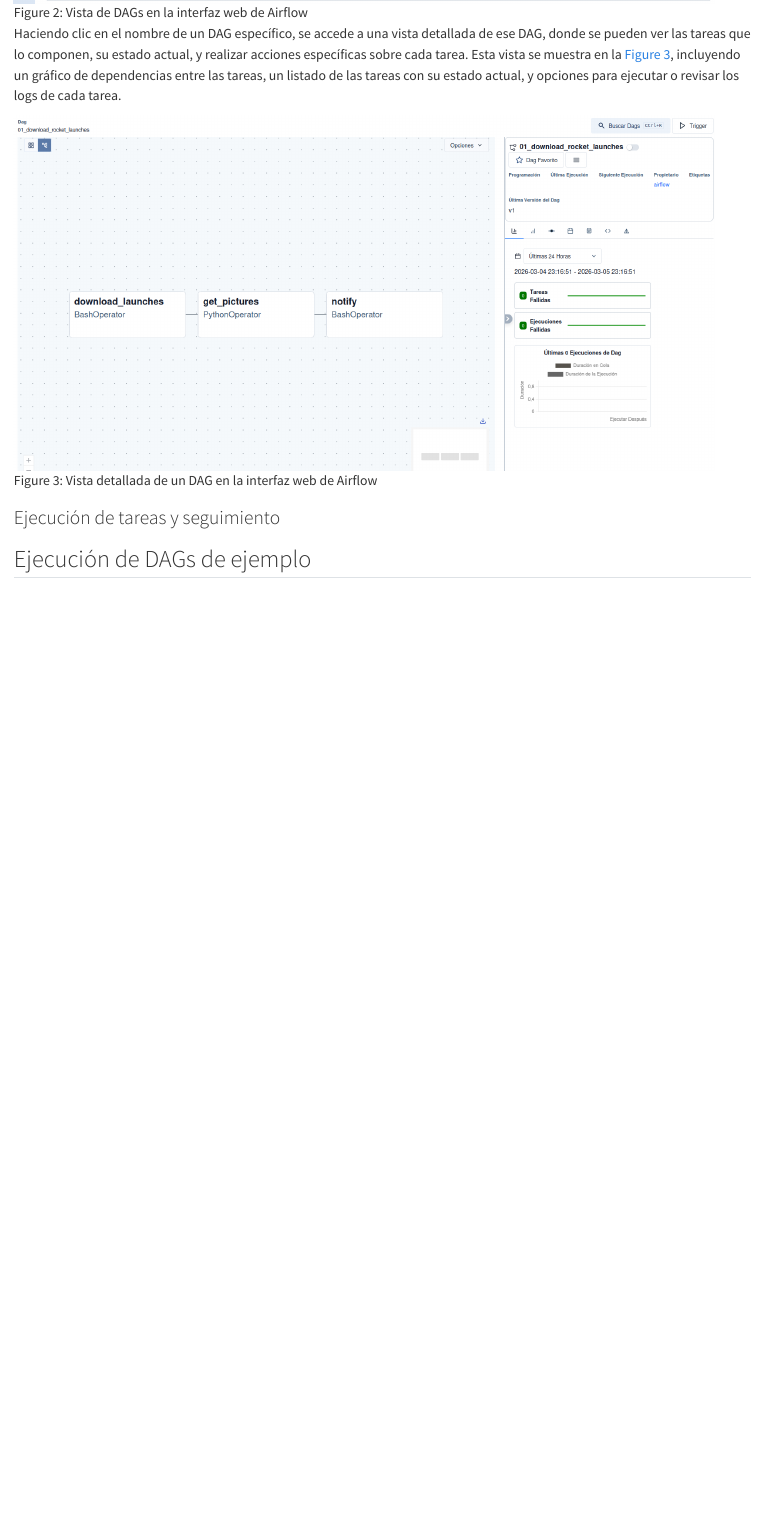
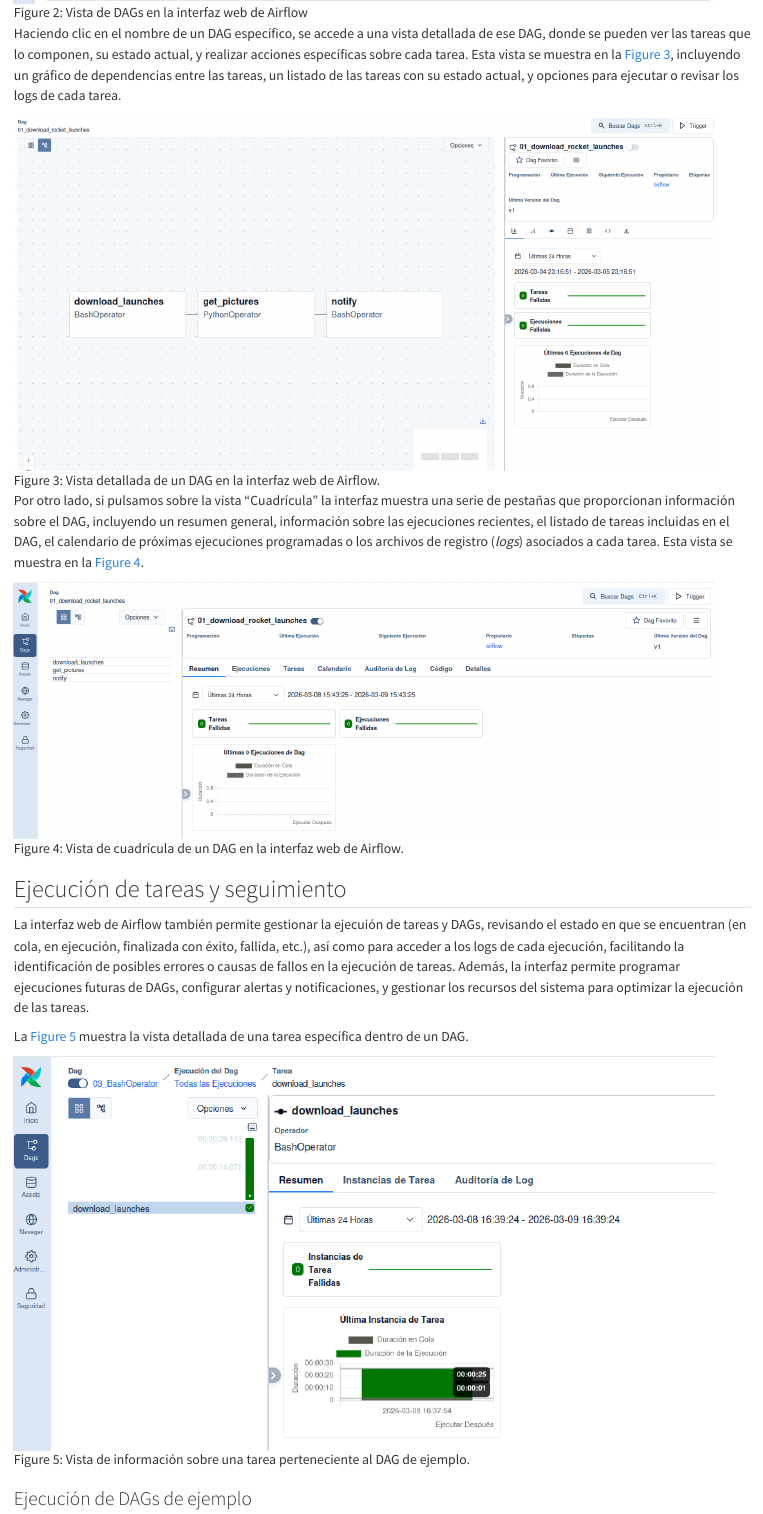
Before and after one commit to DataScienceArchives/tutorial-sdpd2, a Quarto document (dags/airflow.qmd): the page in a window 1100 px wide, from 1650 px down. Rendered offline with R 4.5, knitr and Pandoc in place of Quarto, with nearby package versions.

Commit message:
DAG overview and task info

```diff
--- a/dags/airflow.qmd
+++ b/dags/airflow.qmd
@@ -33,10 +33,25 @@ Si pulsamos sobre el botón "DAGs" en la columna de la izquierda, se accede a un
 
 Haciendo clic en el nombre de un DAG específico, se accede a una vista detallada de ese DAG, donde se pueden ver las tareas que lo componen, su estado actual, y realizar acciones específicas sobre cada tarea. Esta vista se muestra en la @fig-airflow-webui-dag-graph, incluyendo un gráfico de dependencias entre las tareas, un listado de las tareas con su estado actual, y opciones para ejecutar o revisar los logs de cada tarea.
 
-![Vista detallada de un DAG en la interfaz web de Airflow](img/Airflow-WebUI-DAG-graph.png){#fig-airflow-webui-dag-graph width=95%}
+![Vista detallada de un DAG en la interfaz web de Airflow.](img/Airflow-WebUI-DAG-graph.png){#fig-airflow-webui-dag-graph width=95%}
+
+Por otro lado, si pulsamos sobre la vista "Cuadrícula" la interfaz muestra una serie de pestañas que
+proporcionan información sobre el DAG, incluyendo un resumen general, información sobre las ejecuciones
+recientes, el listado de tareas incluidas en el DAG, el calendario de próximas ejecuciones programadas o
+los archivos de registro (*logs*) asociados a cada tarea. Esta vista se muestra en la @fig-airflow-webui-dag-grid.
+
+![Vista de cuadrícula de un DAG en la interfaz web de Airflow.](img/Airflow-WebUI-DAG-grid.png){#fig-airflow-webui-dag-grid width=95%}
 
 
-### Ejecución de tareas y seguimiento
+## Ejecución de tareas y seguimiento
 
+La interfaz web de Airflow también permite gestionar la ejecuión de tareas y DAGs, revisando el
+estado en que se encuentran (en cola, en ejecución, finalizada con éxito, fallida, etc.), así como para
+acceder a los logs de cada ejecución, facilitando la identificación de posibles errores o causas de fallos
+en la ejecución de tareas. Además, la interfaz permite programar ejecuciones futuras de DAGs, configurar alertas y notificaciones, y gestionar los recursos del sistema para optimizar la ejecución de las tareas.
 
-## Ejecución de DAGs de ejemplo
+La @fig-airflow-webui-dag-task muestra la vista detallada de una tarea específica dentro de un DAG.
+
+![Vista de información sobre una tarea perteneciente al DAG de ejemplo.](img/Airflow-WebUI-DAG-task.png){#fig-airflow-webui-dag-task width=95%}
+
+### Ejecución de DAGs de ejemplo
```
Also changed, not shown: dags/img/Airflow-WebUI-DAG-grid.png (added), dags/img/Airflow-WebUI-DAG-task.png (added), dags/img/Airflow-docker-images-disk-usage.png (added).
